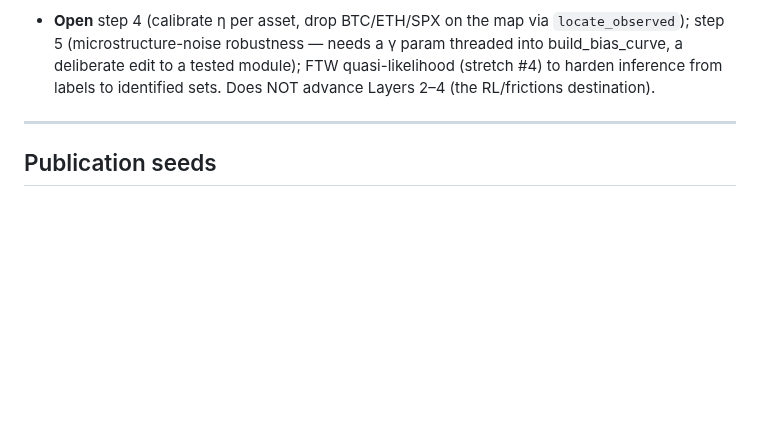
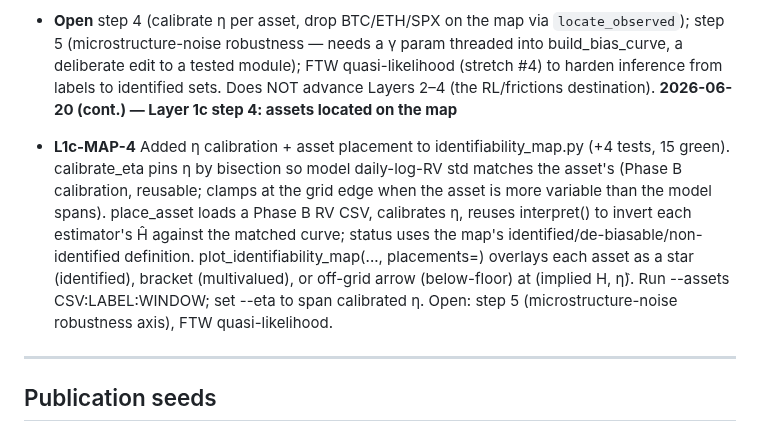
Before and after one commit to Michaellumor/roughvollab, a Markdown page: ROADMAP.md, the part around the change. GitHub-like rendering; blank space fills up the shorter version.

```diff
--- a/ROADMAP.md
+++ b/ROADMAP.md
@@ -672,6 +672,17 @@ neighbourhood; documented seeds; one-command reproduction of every figure.
   threaded into build_bias_curve, a deliberate edit to a tested module); FTW
   quasi-likelihood (stretch #4) to harden inference from labels to identified
   sets. Does NOT advance Layers 2–4 (the RL/frictions destination).
+  **2026-06-20 (cont.) — Layer 1c step 4: assets located on the map**
+- **L1c-MAP-4** Added η calibration + asset placement to identifiability_map.py
+  (+4 tests, 15 green). calibrate_eta pins η by bisection so model daily-log-RV
+  std matches the asset's (Phase B calibration, reusable; clamps at the grid edge
+  when the asset is more variable than the model spans). place_asset loads a Phase
+  B RV CSV, calibrates η, reuses interpret() to invert each estimator's Ĥ against
+  the matched curve; status uses the map's identified/de-biasable/non-identified
+  definition. plot_identifiability_map(..., placements=) overlays each asset as a
+  star (identified), bracket (multivalued), or off-grid arrow (below-floor) at
+  (implied H, η̂). Run --assets CSV:LABEL:WINDOW; set --eta to span calibrated η.
+  Open: step 5 (microstructure-noise robustness axis), FTW quasi-likelihood.
 ---
 
 ## Publication seeds
```
